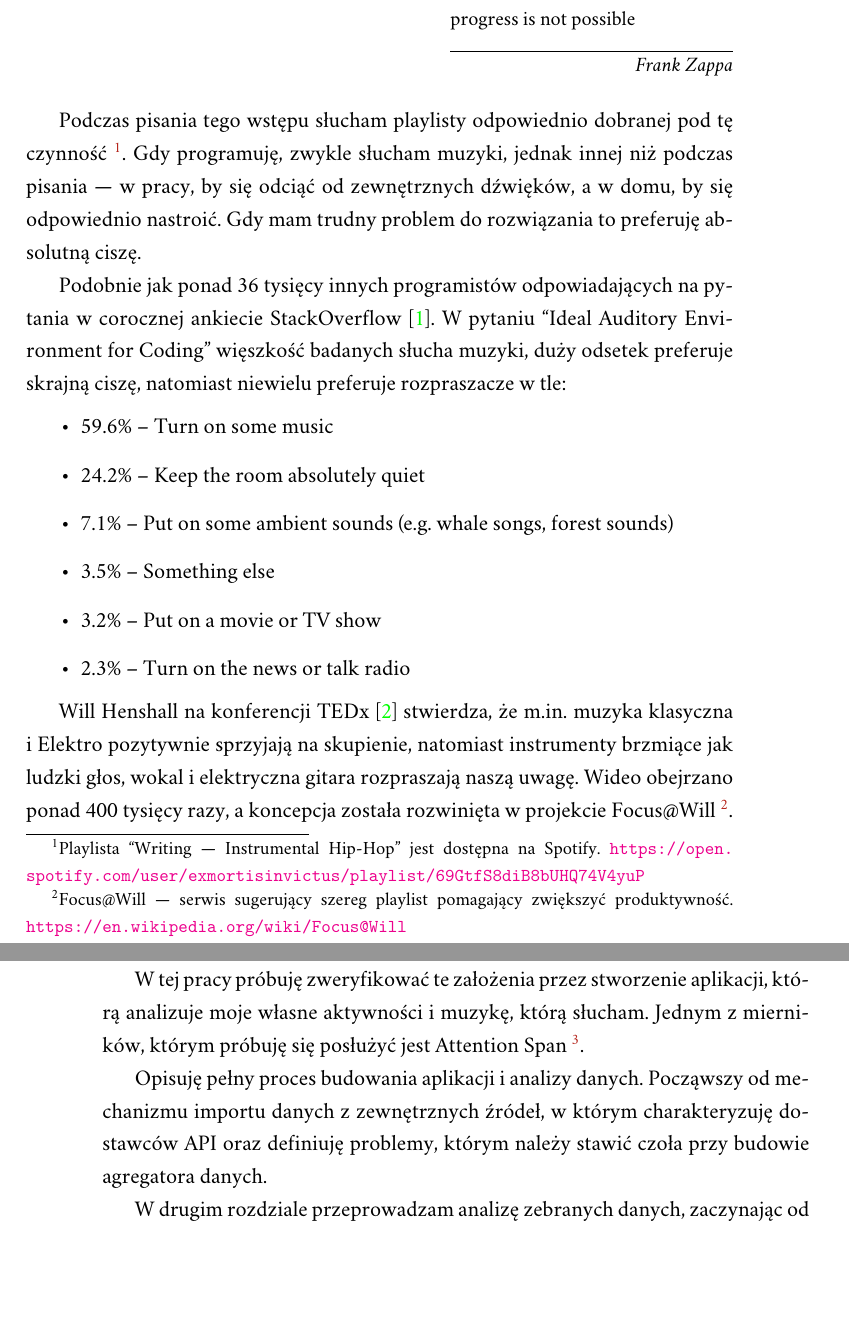
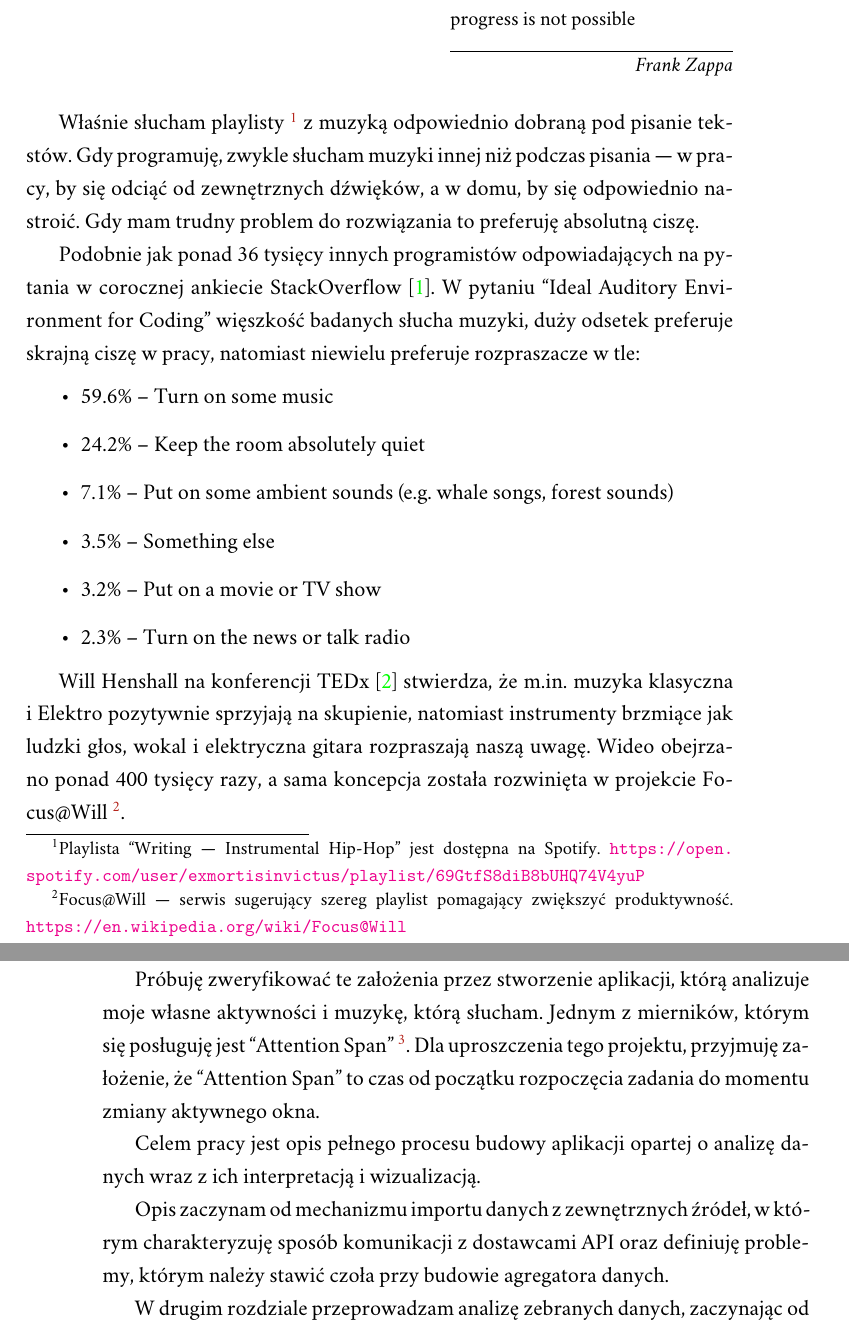
Before and after one commit to piotrl/master-thesis, a LaTeX thesis (docs/magisterka.tex): two parts of pages 5 and 6 of 29, joined at a grey line, cut so that both start at the same text, the shorter picture padded with empty space. Compiled offline with XeLaTeX; a missing font is replaced by an installed copy or a similar font.

Commit message:
docs(introduction): Add goal and clear-up introduction text

```diff
--- a/docs/magisterka.tex
+++ b/docs/magisterka.tex
@@ -116,16 +116,17 @@
 
 \epigraph{Without deviation from the norm, progress is not possible}{\textit{Frank Zappa}}
 
-    Podczas pisania tego wstępu słucham playlisty odpowiednio dobranej pod tę czynność
+    Właśnie słucham playlisty
     \footnote{Playlista ``Writing --- Instrumental Hip-Hop'' jest dostępna na Spotify.
-    \url{https://open.spotify.com/user/exmortisinvictus/playlist/69GtfS8diB8bUHQ74V4yuP}}.
-    Gdy programuję, zwykle słucham muzyki, jednak innej niż podczas pisania ---
+    \url{https://open.spotify.com/user/exmortisinvictus/playlist/69GtfS8diB8bUHQ74V4yuP}}
+    z muzyką odpowiednio dobraną pod pisanie tekstów.
+    Gdy programuję, zwykle słucham muzyki innej niż podczas pisania ---
     w pracy, by się odciąć od zewnętrznych dźwięków, a w domu, by się odpowiednio nastroić.
     Gdy mam trudny problem do rozwiązania to preferuję absolutną ciszę.
 
     Podobnie jak ponad 36 tysięcy innych programistów odpowiadających na pytania w corocznej ankiecie StackOverflow \cite{stackoverflow:survey2017}.
     W pytaniu ``Ideal Auditory Environment for Coding''
-    więszkość badanych słucha muzyki, duży odsetek preferuje skrajną ciszę, natomiast niewielu preferuje rozpraszacze w tle:
+    więszkość badanych słucha muzyki, duży odsetek preferuje skrajną ciszę w pracy, natomiast niewielu preferuje rozpraszacze w tle:
     \begin{itemize}
         \item 59.6\% -- Turn on some music
         \item 24.2\% -- Keep the room absolutely quiet
@@ -137,17 +138,17 @@
 
     Will Henshall na konferencji TEDx \cite{tedx:music-at-work} stwierdza, że m.in. muzyka klasyczna i Elektro pozytywnie sprzyjają na skupienie,
     natomiast instrumenty brzmiące jak ludzki głos, wokal i elektryczna gitara rozpraszają naszą uwagę.
-    Wideo obejrzano ponad 400 tysięcy razy, a koncepcja została rozwinięta w projekcie Focus@Will
+    Wideo obejrzano ponad 400 tysięcy razy, a sama koncepcja została rozwinięta w projekcie Focus@Will
     \footnote{Focus@Will --- serwis sugerujący szereg playlist pomagający zwiększyć produktywność. \url{https://en.wikipedia.org/wiki/Focus@Will}}.
 
-    W tej pracy próbuję zweryfikować te założenia przez stworzenie aplikacji, którą analizuje moje własne aktywności i muzykę, którą słucham.
-    Jednym z mierników, którym próbuję się posłużyć jest Attention Span
+    Próbuję zweryfikować te założenia przez stworzenie aplikacji, którą analizuje moje własne aktywności i muzykę, którą słucham.
+    Jednym z mierników, którym się posługuję jest ``Attention Span''
     \footnote{Attention Span --- moment w którym jesteśmy maksymalnie skoncentrowani, często nazywane flow. \url{https://en.wikipedia.org/wiki/Attention_span}}.
+    Dla uproszczenia tego projektu, przyjmuję założenie, że ``Attention Span'' to czas od początku rozpoczęcia zadania do momentu zmiany aktywnego okna.
 
-    % TODO: Wspomnieć o starcie pracy nad aplikacji w NodeJS / MongoDB
+    Celem pracy jest opis pełnego procesu budowy aplikacji opartej o analizę danych wraz z ich interpretacją i wizualizacją.
 
-    Opisuję pełny proces budowania aplikacji i analizy danych.
-    Począwszy od mechanizmu importu danych z zewnętrznych źródeł, w którym charakteryzuję dostawców API
+    Opis zaczynam od mechanizmu importu danych z zewnętrznych źródeł, w którym charakteryzuję sposób komunikacji z dostawcami API
     oraz definiuję problemy, którym należy stawić czoła przy budowie agregatora danych.
 
     W drugim rozdziale przeprowadzam analizę zebranych danych, zaczynając od zapoznania specyfiki struktury danych w bazie
```
Also changed, not shown: docs/magisterka.tex (2 more changed lines).
